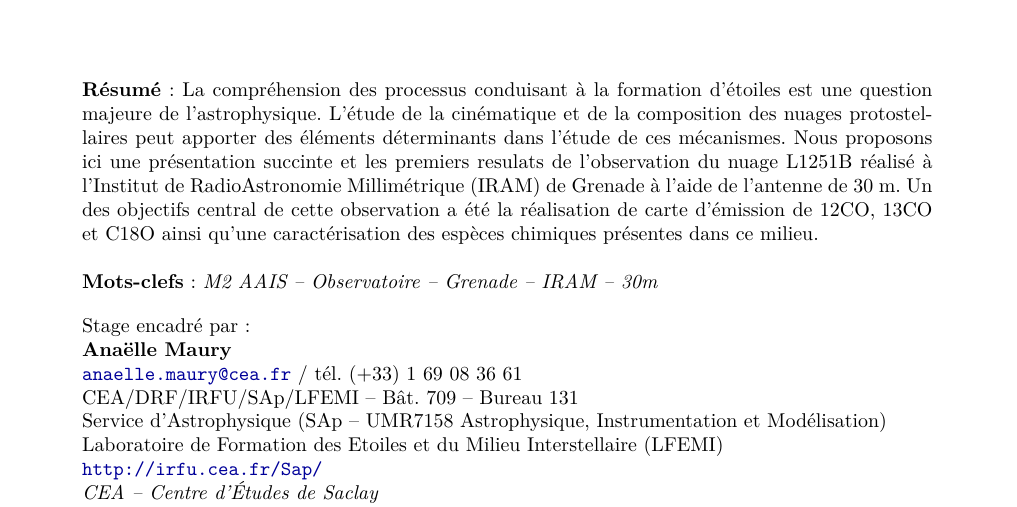
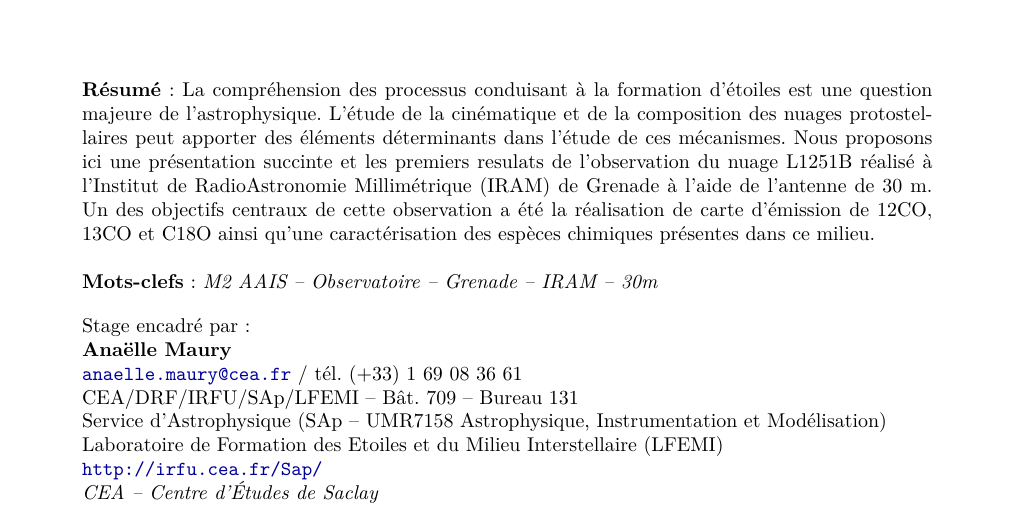
Before and after one commit to M2-AAIS/IRAM, a LaTeX document (rapport.tex): part of page 1 of 3, cut so that both start at the same text. Compiled offline with pdfLaTeX.

Commit message:
orthographe

```diff
--- a/rapport.tex
+++ b/rapport.tex
@@ -97,7 +97,7 @@
     \vspace{1.5cm}
 
     \parbox{15cm}{\textbf{Résumé} :
-    La compréhension des processus conduisant à la formation d'étoiles est une question majeure de l'astrophysique. L'étude de la cinématique et de la composition des nuages protostellaires peut apporter des éléments déterminants dans l'étude de ces mécanismes. Nous proposons ici une présentation succinte et les premiers resulats de l'observation du nuage L1251B réalisé à l'Institut de RadioAstronomie Millimétrique (IRAM) de Grenade à l'aide de l'antenne de 30 m. Un des objectifs central de cette observation a été la réalisation de carte d'émission de 12CO, 13CO et C18O ainsi qu'une caractérisation des espèces chimiques présentes dans ce milieu.
+    La compréhension des processus conduisant à la formation d'étoiles est une question majeure de l'astrophysique. L'étude de la cinématique et de la composition des nuages protostellaires peut apporter des éléments déterminants dans l'étude de ces mécanismes. Nous proposons ici une présentation succinte et les premiers resulats de l'observation du nuage L1251B réalisé à l'Institut de RadioAstronomie Millimétrique (IRAM) de Grenade à l'aide de l'antenne de 30 m. Un des objectifs centraux de cette observation a été la réalisation de carte d'émission de 12CO, 13CO et C18O ainsi qu'une caractérisation des espèces chimiques présentes dans ce milieu.
     }
 
 
```
